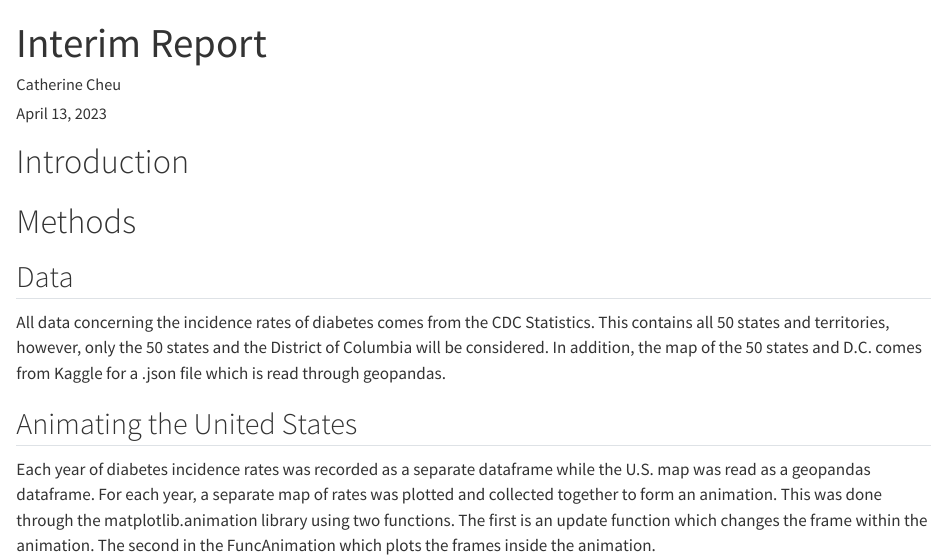
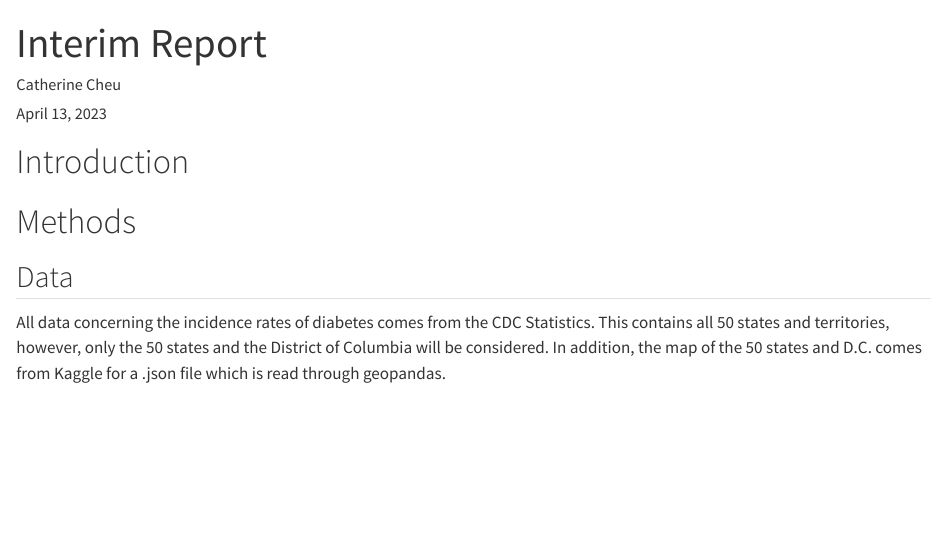
Before and after one commit to statds/final-project-catcheu7, a Quarto document (manuscript/int_report.qmd): the page in a window 1100 px wide, from its top. Rendered offline with R 4.5, knitr and Pandoc in place of Quarto, with nearby package versions.

Commit message:
Removed animation section for rewrite

```diff
--- a/manuscript/int_report.qmd
+++ b/manuscript/int_report.qmd
@@ -13,7 +13,3 @@ jupyter: python3
 ## Data
 
 All data concerning the incidence rates of diabetes comes from the CDC Statistics. This contains all 50 states and territories, however, only the 50 states and the District of Columbia will be considered. In addition, the map of the 50 states and D.C. comes from Kaggle for a .json file which is read through geopandas.
-
-## Animating the United States
-
-Each year of diabetes incidence rates was recorded as a separate dataframe while the U.S. map was read as a geopandas dataframe. For each year, a separate map of rates was plotted and collected together to form an animation. This was done through the matplotlib.animation library using two functions. The first is an update function which changes the frame within the animation. The second in the FuncAnimation which plots the frames inside the animation.
```
